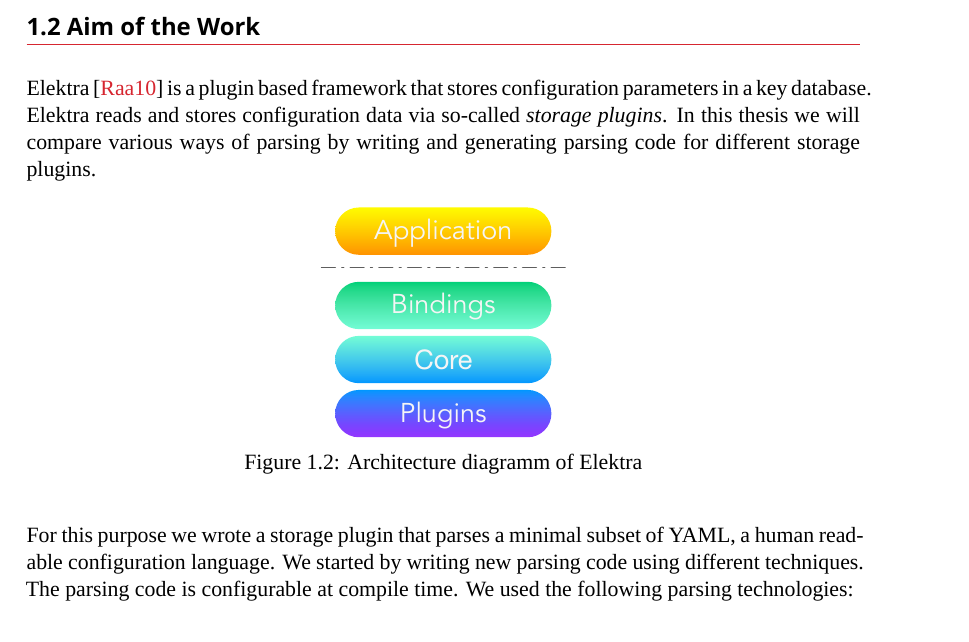
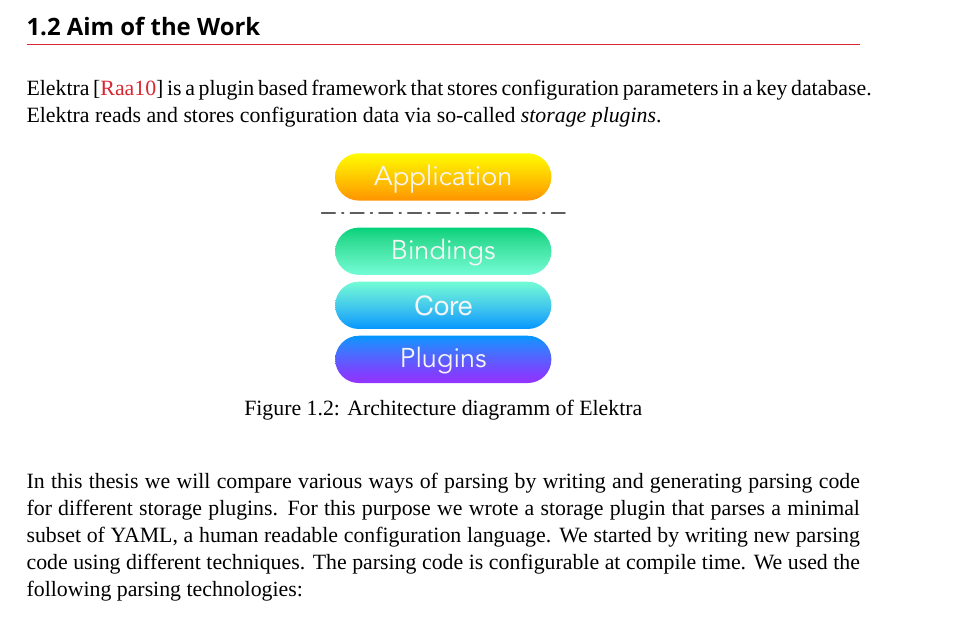
Before and after one commit to sanssecours/Configuration-File-Parsing, a LaTeX thesis (thesis.tex, which reads Chapters/Introduction.tex): part of page 6 of 20, cut so that both start at the same text. Compiled offline with XeLaTeX; a missing font is replaced by an installed copy or a similar font; a LaTeX package or settings file that is missing is left out.

Commit message:
Introduction: Improve flow of text

```diff
--- a/Chapters/Introduction.tex
+++ b/Chapters/Introduction.tex
@@ -29,7 +29,7 @@
 \section{Aim of the Work}
 \label{sec:Aim_Of_The_Work}
 
-Elektra~\cite{raab2010modular} is a plugin based framework that stores configuration parameters in a \glsdesc{KDB}. Elektra reads and stores configuration data via so-called \emph{storage plugins}. In this thesis we will compare various ways of parsing by writing and generating parsing code for different storage plugins.
+Elektra~\cite{raab2010modular} is a plugin based framework that stores configuration parameters in a \glsdesc{KDB}. Elektra reads and stores configuration data via so-called \emph{storage plugins}.
 
 \begin{figure}[H]
   \centering
@@ -37,7 +37,7 @@
   \caption{Architecture diagramm of Elektra}
 \end{figure}
 
-For this purpose we wrote a storage plugin that parses a minimal subset of \glstext{YAML}, a human readable configuration language. We started by writing new parsing code using different techniques. The parsing code is configurable at compile time. We used the following parsing technologies:
+In this thesis we will compare various ways of parsing by writing and generating parsing code for different storage plugins. For this purpose we wrote a storage plugin that parses a minimal subset of \glstext{YAML}, a human readable configuration language. We started by writing new parsing code using different techniques. The parsing code is configurable at compile time. We used the following parsing technologies:
 
 \begin{itemize}
   \item Handwritten Parser (Recursive Descent)
```
